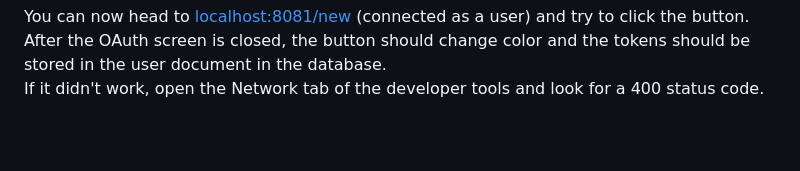
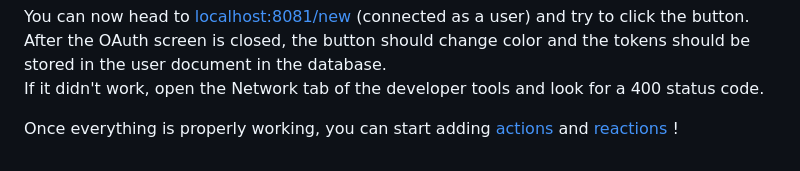
Before and after one commit to Nathn/AREA, a Markdown page: docs/Add a service.md, the part around the change printed below. Drawn GitHub-style; blank space fills up the shorter version.

```diff
--- a/docs/Add a service.md
+++ b/docs/Add a service.md
@@ -198,3 +225,5 @@ And, of course, the actual *Connect* button:
 You can now head to [localhost:8081/new](http://localhost:8081/new) (connected as a user) and try to click the button.<br />
 After the OAuth screen is closed, the button should change color and the tokens should be stored in the user document in the database.<br />
 If it didn't work, open the Network tab of the developer tools and look for a 400 status code.
+
+Once everything is properly working, you can start adding [actions](./Add%20an%20action.md) and [reactions](./Add%20a%20reaction.md) !
```
Also changed, not shown: other parts of docs/Add a service.md (+31 -4 lines), docs/Add a reaction.md (+19 -0 lines), docs/Add an action.md (+1 -1 lines).
